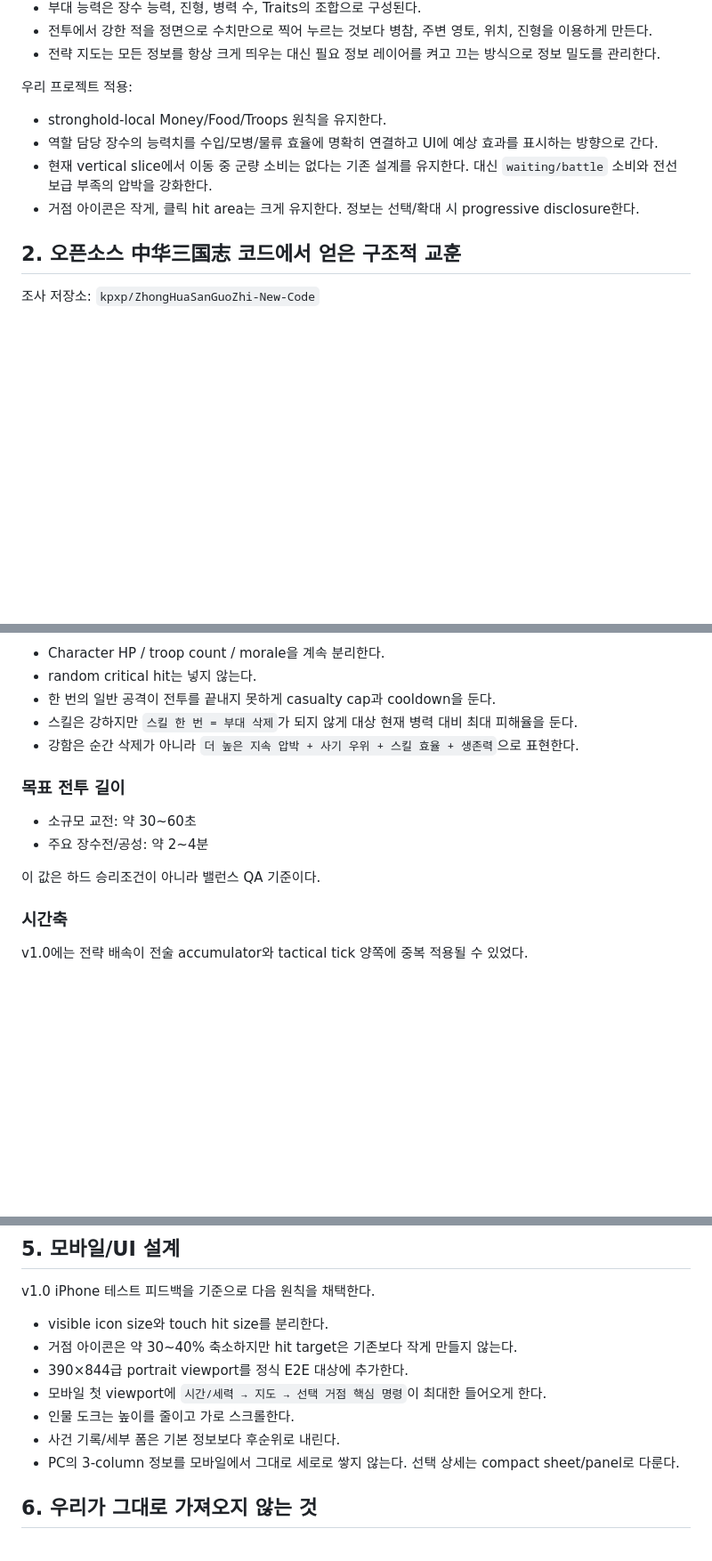
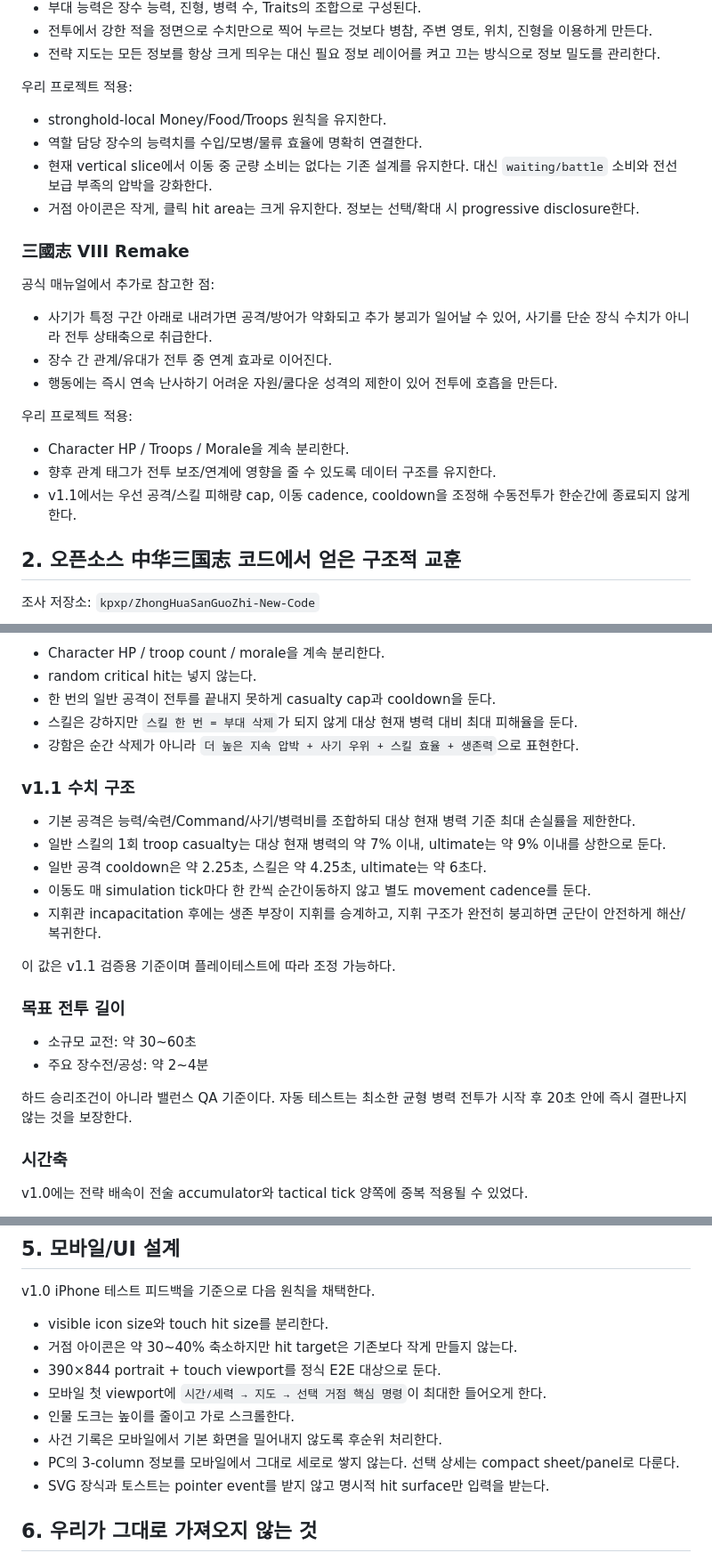
Before and after one commit to kianxming/kianlounge, a Markdown page: docs/ROTK_ENGINEERING_STUDY.md, 3 parts joined by grey strips. Shown at 89% size. Drawn GitHub-style; blank space fills up the shorter version.

Commit message:
Finalize research notes with implemented v1.1 cadence

```diff
--- a/docs/ROTK_ENGINEERING_STUDY.md
+++ b/docs/ROTK_ENGINEERING_STUDY.md
@@ -35,9 +35,23 @@
 우리 프로젝트 적용:
 
 - stronghold-local Money/Food/Troops 원칙을 유지한다.
-- 역할 담당 장수의 능력치를 수입/모병/물류 효율에 명확히 연결하고 UI에 예상 효과를 표시하는 방향으로 간다.
+- 역할 담당 장수의 능력치를 수입/모병/물류 효율에 명확히 연결한다.
 - 현재 vertical slice에서 이동 중 군량 소비는 없다는 기존 설계를 유지한다. 대신 `waiting/battle` 소비와 전선 보급 부족의 압박을 강화한다.
 - 거점 아이콘은 작게, 클릭 hit area는 크게 유지한다. 정보는 선택/확대 시 progressive disclosure한다.
+
+### 三國志 VIII Remake
+
+공식 매뉴얼에서 추가로 참고한 점:
+
+- 사기가 특정 구간 아래로 내려가면 공격/방어가 약화되고 추가 붕괴가 일어날 수 있어, 사기를 단순 장식 수치가 아니라 전투 상태축으로 취급한다.
+- 장수 간 관계/유대가 전투 중 연계 효과로 이어진다.
+- 행동에는 즉시 연속 난사하기 어려운 자원/쿨다운 성격의 제한이 있어 전투에 호흡을 만든다.
+
+우리 프로젝트 적용:
+
+- Character HP / Troops / Morale을 계속 분리한다.
+- 향후 관계 태그가 전투 보조/연계에 영향을 줄 수 있도록 데이터 구조를 유지한다.
+- v1.1에서는 우선 공격/스킬 피해량 cap, 이동 cadence, cooldown을 조정해 수동전투가 한순간에 종료되지 않게 한다.
 
 ## 2. 오픈소스 中华三国志 코드에서 얻은 구조적 교훈
 
@@ -138,12 +152,22 @@ v1.1:
 - 스킬은 강하지만 `스킬 한 번 = 부대 삭제`가 되지 않게 대상 현재 병력 대비 최대 피해율을 둔다.
 - 강함은 순간 삭제가 아니라 `더 높은 지속 압박 + 사기 우위 + 스킬 효율 + 생존력`으로 표현한다.
 
+### v1.1 수치 구조
+
+- 기본 공격은 능력/숙련/Command/사기/병력비를 조합하되 대상 현재 병력 기준 최대 손실률을 제한한다.
+- 일반 스킬의 1회 troop casualty는 대상 현재 병력의 약 7% 이내, ultimate는 약 9% 이내를 상한으로 둔다.
+- 일반 공격 cooldown은 약 2.25초, 스킬은 약 4.25초, ultimate는 약 6초다.
+- 이동도 매 simulation tick마다 한 칸씩 순간이동하지 않고 별도 movement cadence를 둔다.
+- 지휘관 incapacitation 후에는 생존 부장이 지휘를 승계하고, 지휘 구조가 완전히 붕괴하면 군단이 안전하게 해산/복귀한다.
+
+이 값은 v1.1 검증용 기준이며 플레이테스트에 따라 조정 가능하다.
+
 ### 목표 전투 길이
 
 - 소규모 교전: 약 30~60초
 - 주요 장수전/공성: 약 2~4분
 
-이 값은 하드 승리조건이 아니라 밸런스 QA 기준이다.
+하드 승리조건이 아니라 밸런스 QA 기준이다. 자동 테스트는 최소한 균형 병력 전투가 시작 후 20초 안에 즉시 결판나지 않는 것을 보장한다.
 
 ### 시간축
 
@@ -162,11 +186,12 @@ v1.0 iPhone 테스트 피드백을 기준으로 다음 원칙을 채택한다.
 
 - visible icon size와 touch hit size를 분리한다.
 - 거점 아이콘은 약 30~40% 축소하지만 hit target은 기존보다 작게 만들지 않는다.
-- 390×844급 portrait viewport를 정식 E2E 대상에 추가한다.
+- 390×844 portrait + touch viewport를 정식 E2E 대상으로 둔다.
 - 모바일 첫 viewport에 `시간/세력 → 지도 → 선택 거점 핵심 명령`이 최대한 들어오게 한다.
 - 인물 도크는 높이를 줄이고 가로 스크롤한다.
-- 사건 기록/세부 폼은 기본 정보보다 후순위로 내린다.
+- 사건 기록은 모바일에서 기본 화면을 밀어내지 않도록 후순위 처리한다.
 - PC의 3-column 정보를 모바일에서 그대로 세로로 쌓지 않는다. 선택 상세는 compact sheet/panel로 다룬다.
+- SVG 장식과 토스트는 pointer event를 받지 않고 명시적 hit surface만 입력을 받는다.
 
 ## 6. 우리가 그대로 가져오지 않는 것
 
```
Also changed, not shown: other parts of docs/ROTK_ENGINEERING_STUDY.md (+17 -17 lines).
